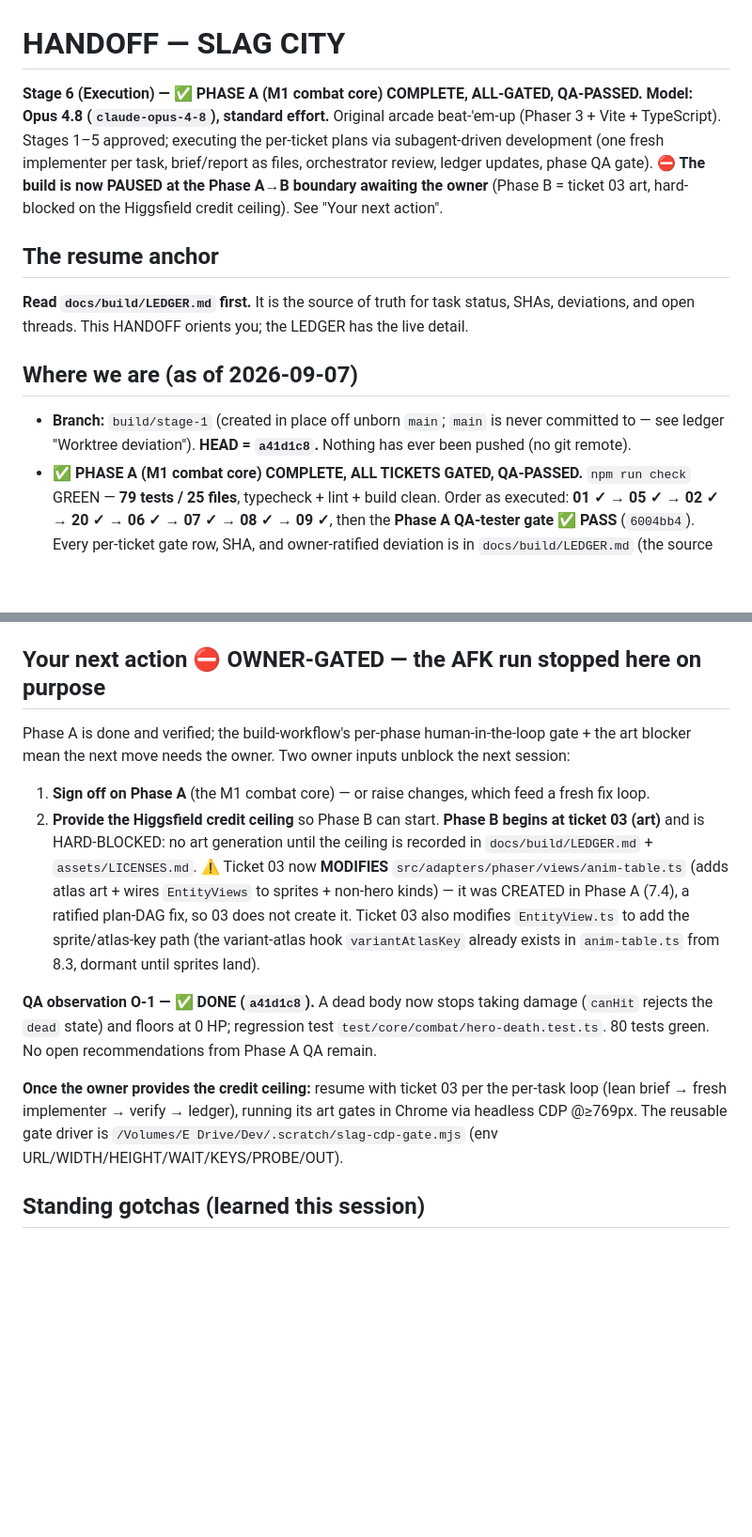
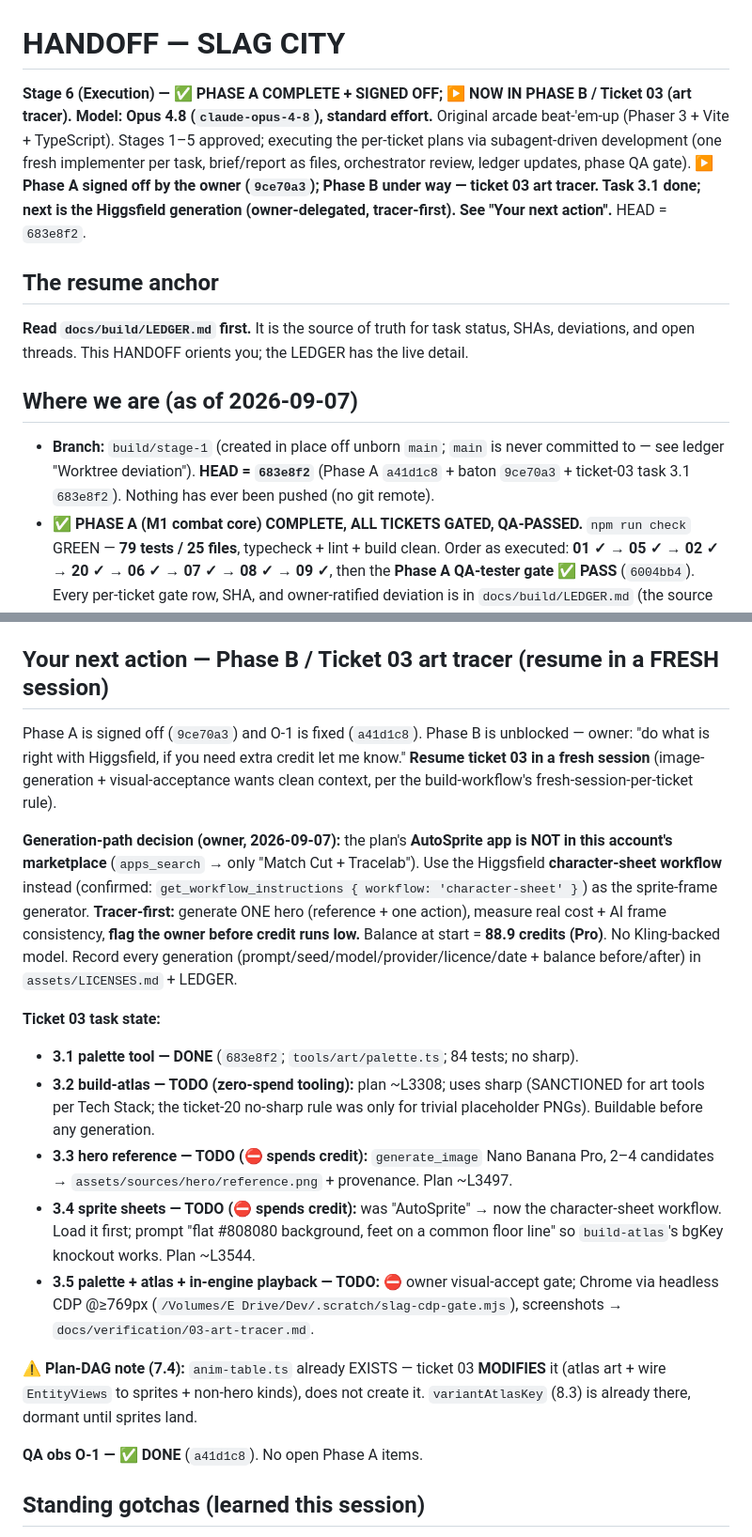
Before and after one commit to 007U5H4R/slag-city, a Markdown page: HANDOFF.md, 2 parts joined by grey strips. Shown at 94% size. GitHub-like rendering; blank space fills up the shorter version.

Commit message:
docs: ticket 03 art-tracer baton (Phase B start)
Phase A signed off; now in ticket 03. Records: generation path = Higgsfield
character-sheet workflow (plan's AutoSprite app is absent from the marketplace);
balance 88.9 credits; tracer-first, flag-if-low credit arrangement; task 3.1
(palette tool) done at 683e8f2. HANDOFF 'Your next action' rewritten for a
fresh-session ticket-03 resume.

Co-Authored-By: Claude Opus 4.8 <noreply@anthropic.com>
Claude-Session: https://claude.ai/code/session_01VXKE9Jw963GEYoCG1AAkNV

```diff
--- a/HANDOFF.md
+++ b/HANDOFF.md
@@ -1,11 +1,11 @@
 # HANDOFF — SLAG CITY
 
-**Stage 6 (Execution) — ✅ PHASE A (M1 combat core) COMPLETE, ALL-GATED, QA-PASSED. Model: Opus 4.8 (`claude-opus-4-8`), standard effort.**
+**Stage 6 (Execution) — ✅ PHASE A COMPLETE + SIGNED OFF; ▶ NOW IN PHASE B / Ticket 03 (art tracer). Model: Opus 4.8 (`claude-opus-4-8`), standard effort.**
 Original arcade beat-'em-up (Phaser 3 + Vite + TypeScript). Stages 1–5 approved; executing the
 per-ticket plans via subagent-driven development (one fresh implementer per task, brief/report as
 files, orchestrator review, ledger updates, phase QA gate).
-**⛔ The build is now PAUSED at the Phase A→B boundary awaiting the owner** (Phase B = ticket 03 art, hard-blocked
-on the Higgsfield credit ceiling). See "Your next action".
+**▶ Phase A signed off by the owner (`9ce70a3`); Phase B under way — ticket 03 art tracer. Task 3.1 done; next is
+the Higgsfield generation (owner-delegated, tracer-first). See "Your next action".** HEAD = `683e8f2`.
 
 ## The resume anchor
 **Read `docs/build/LEDGER.md` first.** It is the source of truth for task status, SHAs, deviations,
@@ -13,7 +13,7 @@ and open threads. This HANDOFF orients you; the LEDGER has the live detail.
 
 ## Where we are (as of 2026-09-07)
 - **Branch:** `build/stage-1` (created in place off unborn `main`; `main` is never committed to — see
-  ledger "Worktree deviation"). **HEAD = `a41d1c8`.** Nothing has ever been pushed (no git remote).
+  ledger "Worktree deviation"). **HEAD = `683e8f2`** (Phase A `a41d1c8` + baton `9ce70a3` + ticket-03 task 3.1 `683e8f2`). Nothing has ever been pushed (no git remote).
 - **✅ PHASE A (M1 combat core) COMPLETE, ALL TICKETS GATED, QA-PASSED.** `npm run check` GREEN — **79 tests /
   25 files**, typecheck + lint + build clean. Order as executed: **01 ✓ → 05 ✓ → 02 ✓ → 20 ✓ → 06 ✓ → 07 ✓ →
   08 ✓ → 09 ✓**, then the **Phase A QA-tester gate ✅ PASS** (`6004bb4`). Every per-ticket gate row, SHA, and
@@ -33,24 +33,32 @@ and open threads. This HANDOFF orients you; the LEDGER has the live detail.
 - **QA added 3 regression tests** (`test/core/qa-phase-a.test.ts`): KO score award + full-entity-world
   determinism + input-sensitivity guard. Deliverable: `docs/qa/phase-a-cases.md`.
 
-## Your next action  ⛔ OWNER-GATED — the AFK run stopped here on purpose
-Phase A is done and verified; the build-workflow's per-phase human-in-the-loop gate + the art blocker mean the
-next move needs the owner. Two owner inputs unblock the next session:
-1. **Sign off on Phase A** (the M1 combat core) — or raise changes, which feed a fresh fix loop.
-2. **Provide the Higgsfield credit ceiling** so Phase B can start. **Phase B begins at ticket 03 (art)** and is
-   HARD-BLOCKED: no art generation until the ceiling is recorded in `docs/build/LEDGER.md` + `assets/LICENSES.md`.
-   ⚠ Ticket 03 now **MODIFIES** `src/adapters/phaser/views/anim-table.ts` (adds atlas art + wires `EntityViews`
-   to sprites + non-hero kinds) — it was CREATED in Phase A (7.4), a ratified plan-DAG fix, so 03 does not create it.
-   Ticket 03 also modifies `EntityView.ts` to add the sprite/atlas-key path (the variant-atlas hook `variantAtlasKey`
-   already exists in `anim-table.ts` from 8.3, dormant until sprites land).
+## Your next action — Phase B / Ticket 03 art tracer (resume in a FRESH session)
+Phase A is signed off (`9ce70a3`) and O-1 is fixed (`a41d1c8`). Phase B is unblocked — owner: "do what is right with
+Higgsfield, if you need extra credit let me know." **Resume ticket 03 in a fresh session** (image-generation +
+visual-acceptance wants clean context, per the build-workflow's fresh-session-per-ticket rule).
 
-**QA observation O-1 — ✅ DONE (`a41d1c8`).** A dead body now stops taking damage (`canHit` rejects the `dead`
-state) and floors at 0 HP; regression test `test/core/combat/hero-death.test.ts`. 80 tests green. No open
-recommendations from Phase A QA remain.
+**Generation-path decision (owner, 2026-09-07):** the plan's **AutoSprite app is NOT in this account's marketplace**
+(`apps_search` → only "Match Cut + Tracelab"). Use the Higgsfield **character-sheet workflow** instead (confirmed:
+`get_workflow_instructions { workflow: 'character-sheet' }`) as the sprite-frame generator. **Tracer-first:** generate
+ONE hero (reference + one action), measure real cost + AI frame consistency, **flag the owner before credit runs low.**
+Balance at start = **88.9 credits (Pro)**. No Kling-backed model. Record every generation
+(prompt/seed/model/provider/licence/date + balance before/after) in `assets/LICENSES.md` + LEDGER.
 
-**Once the owner provides the credit ceiling:** resume with ticket 03 per the per-task loop (lean brief → fresh
-implementer → verify → ledger), running its art gates in Chrome via headless CDP @≥769px. The reusable gate
-driver is `/Volumes/E Drive/Dev/.scratch/slag-cdp-gate.mjs` (env URL/WIDTH/HEIGHT/WAIT/KEYS/PROBE/OUT).
+**Ticket 03 task state:**
+- **3.1 palette tool — DONE** (`683e8f2`; `tools/art/palette.ts`; 84 tests; no sharp).
+- **3.2 build-atlas — TODO (zero-spend tooling):** plan ~L3308; uses sharp (SANCTIONED for art tools per Tech Stack;
+  the ticket-20 no-sharp rule was only for trivial placeholder PNGs). Buildable before any generation.
+- **3.3 hero reference — TODO (⛔ spends credit):** `generate_image` Nano Banana Pro, 2–4 candidates → `assets/sources/hero/reference.png` + provenance. Plan ~L3497.
+- **3.4 sprite sheets — TODO (⛔ spends credit):** was "AutoSprite" → now the character-sheet workflow. Load it first;
+  prompt "flat #808080 background, feet on a common floor line" so `build-atlas`'s bgKey knockout works. Plan ~L3544.
+- **3.5 palette + atlas + in-engine playback — TODO:** ⛔ owner visual-accept gate; Chrome via headless CDP @≥769px
+  (`/Volumes/E Drive/Dev/.scratch/slag-cdp-gate.mjs`), screenshots → `docs/verification/03-art-tracer.md`.
+
+**⚠ Plan-DAG note (7.4):** `anim-table.ts` already EXISTS — ticket 03 **MODIFIES** it (atlas art + wire `EntityViews`
+to sprites + non-hero kinds), does not create it. `variantAtlasKey` (8.3) is already there, dormant until sprites land.
+
+**QA obs O-1 — ✅ DONE** (`a41d1c8`). No open Phase A items.
 
 ## Standing gotchas (learned this session)
 - **`eslint.config.js` is HOOK-PROTECTED** (`config-protection.js` blocks edits) AND bypassing hooks is
```
Also changed, not shown: docs/build/LEDGER.md (+21 -1 lines).
